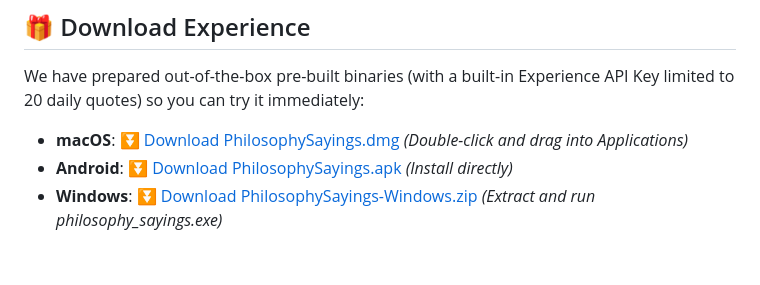
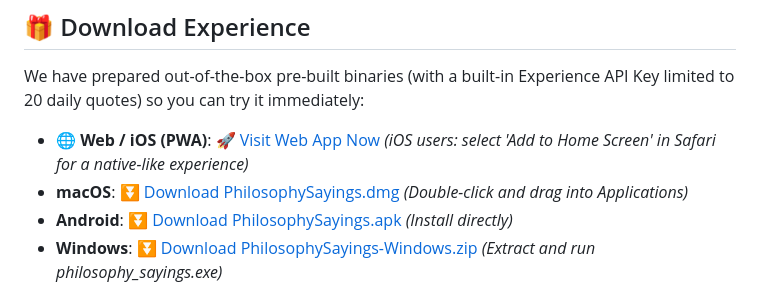
Before and after one commit to Sparkle6979/PhilosophySayings, a Markdown page: README_EN.md, the part around the change. Rendered like a GitHub page; blank space fills up the shorter version.

```diff
--- a/README_EN.md
+++ b/README_EN.md
@@ -11,6 +11,7 @@ Not just a window into the wisdom of past sages, but a hidden sanctuary for the
 
 We have prepared out-of-the-box pre-built binaries (with a built-in Experience API Key limited to 20 daily quotes) so you can try it immediately:
 
+* **🌐 Web / iOS (PWA)**: [🚀 Visit Web App Now](https://slspk.ltd/app/philosophysayings/) *(iOS users: select 'Add to Home Screen' in Safari for a native-like experience)*
 * **macOS**: [⏬ Download PhilosophySayings.dmg](https://github.com/Sparkle6979/PhilosophySayings/releases/download/v1.2.0/PhilosophySayings.dmg) *(Double-click and drag into Applications)*
 * **Android**: [⏬ Download PhilosophySayings.apk](https://github.com/Sparkle6979/PhilosophySayings/releases/download/v1.2.0/PhilosophySayings.apk) *(Install directly)*
 * **Windows**: [⏬ Download PhilosophySayings-Windows.zip](https://github.com/Sparkle6979/PhilosophySayings/releases/download/v1.2.0/PhilosophySayings-Windows.zip) *(Extract and run philosophy_sayings.exe)*
```
Also changed, not shown: README.md (+1 -0 lines).
